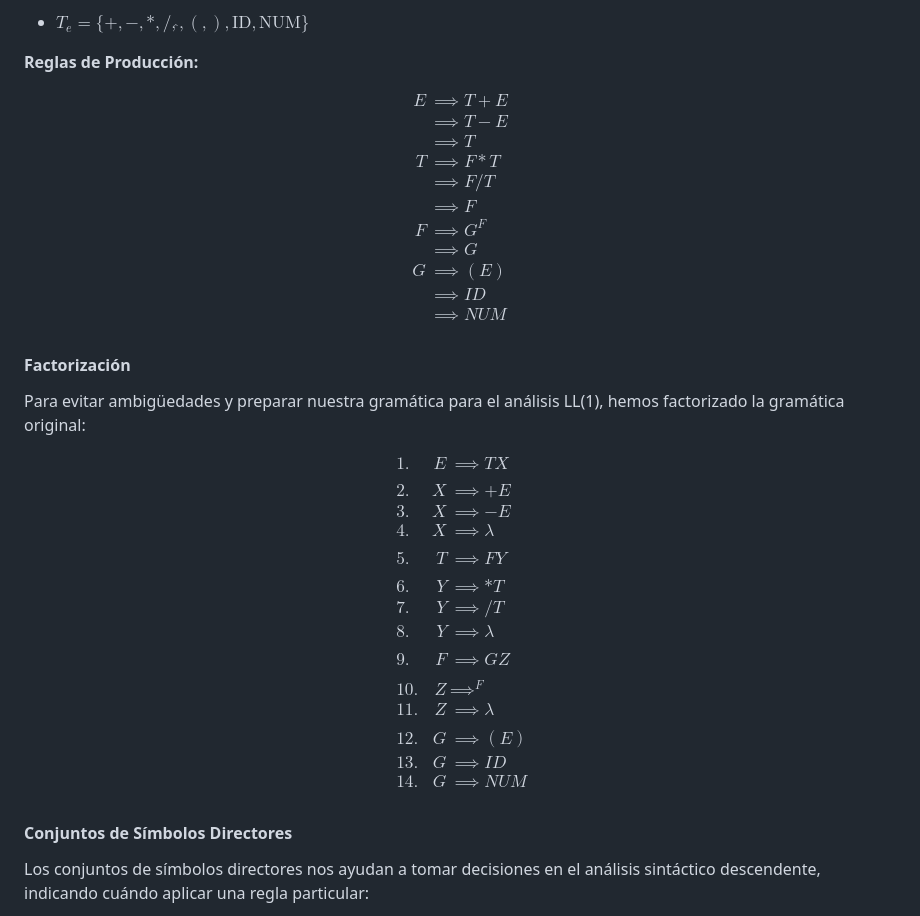
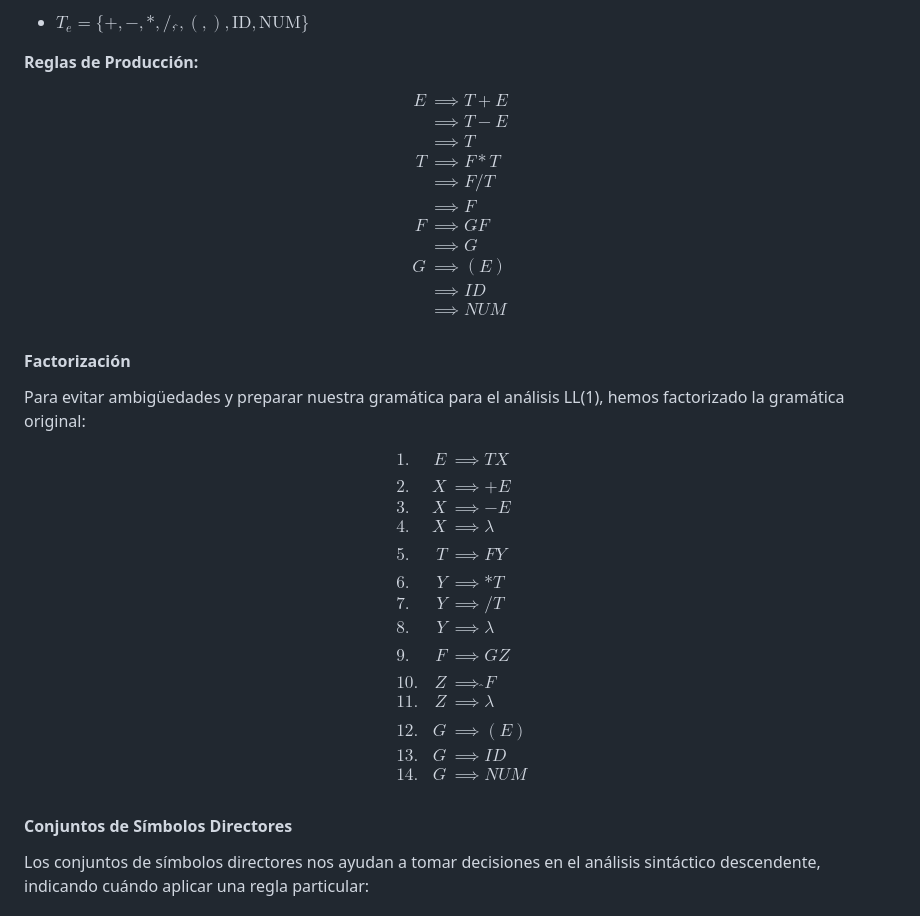
Before and after one commit to DivorcedLance/scanner-parser, a Markdown page: README.md, the part around the change. Rendered like a GitHub page.

Commit message:
ading \hat{} insted of ^

```diff
--- a/README.md
+++ b/README.md
@@ -276,7 +276,7 @@ E &\implies T+E \\
 T &\implies F*T \\
 &\implies F/T \\
 &\implies F \\
-F &\implies G ^ F \\
+F &\implies G \hat{} F \\
  &\implies G \\
 G &\implies (E)\\
  &\implies ID\\
@@ -303,7 +303,7 @@ $$
 \\
 &9. &F &\implies GZ \\
 \\
-&10. &Z &\implies ^F \\
+&10. &Z &\implies \hat{}F \\
 &11. &Z &\implies \lambda \\
 \\
 &12. &G &\implies (E) \\
```
